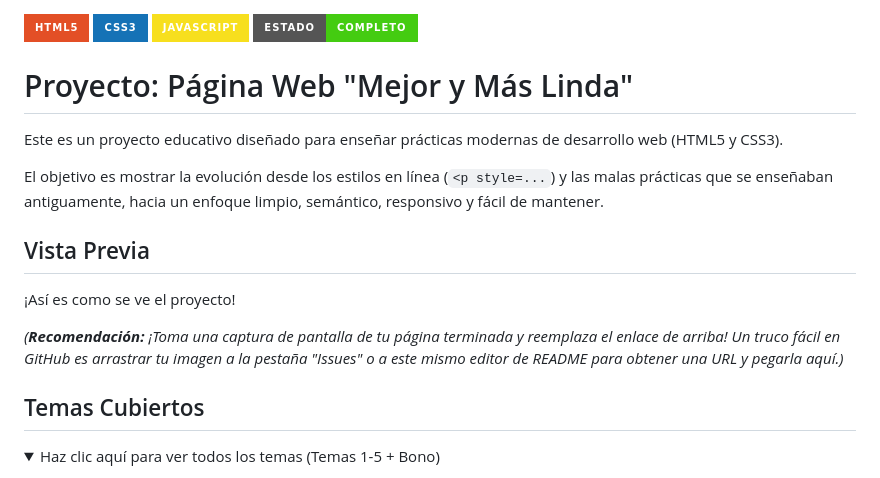
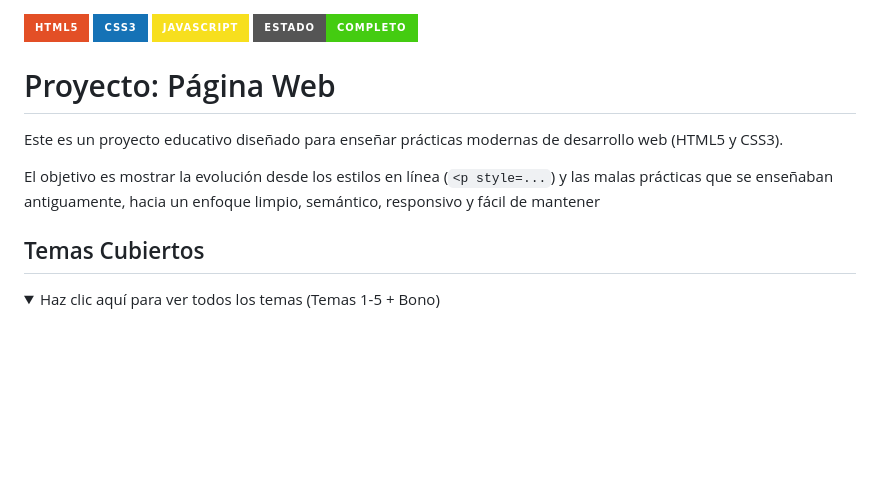
Before and after one commit to TamaraPiccinni/PaginaWeb, a Markdown page: README.md, the part around the change. Drawn GitHub-style; folded sections open; badges without logos; blank space fills up the shorter version.

```diff
--- a/README.md
+++ b/README.md
@@ -3,17 +3,11 @@
 ![JavaScript](https://img.shields.io/badge/JavaScript-F7DF1E?style=for-the-badge&logo=javascript&logoColor=black)
 ![Estado](https://img.shields.io/badge/Estado-Completo-success?style=for-the-badge)
 
-# Proyecto: Página Web "Mejor y Más Linda"
+# Proyecto: Página Web
 
 Este es un proyecto educativo diseñado para enseñar prácticas modernas de desarrollo web (HTML5 y CSS3).
 
-El objetivo es mostrar la evolución desde los estilos en línea (`<p style=...`) y las malas prácticas que se enseñaban antiguamente, hacia un enfoque limpio, semántico, responsivo y fácil de mantener.
-
-## Vista Previa
-
-¡Así es como se ve el proyecto!
-
-*(**Recomendación:** ¡Toma una captura de pantalla de tu página terminada y reemplaza el enlace de arriba! Un truco fácil en GitHub es arrastrar tu imagen a la pestaña "Issues" o a este mismo editor de README para obtener una URL y pegarla aquí.)*
+El objetivo es mostrar la evolución desde los estilos en línea (`<p style=...`) y las malas prácticas que se enseñaban antiguamente, hacia un enfoque limpio, semántico, responsivo y fácil de mantener
 
 ## Temas Cubiertos
 
```
